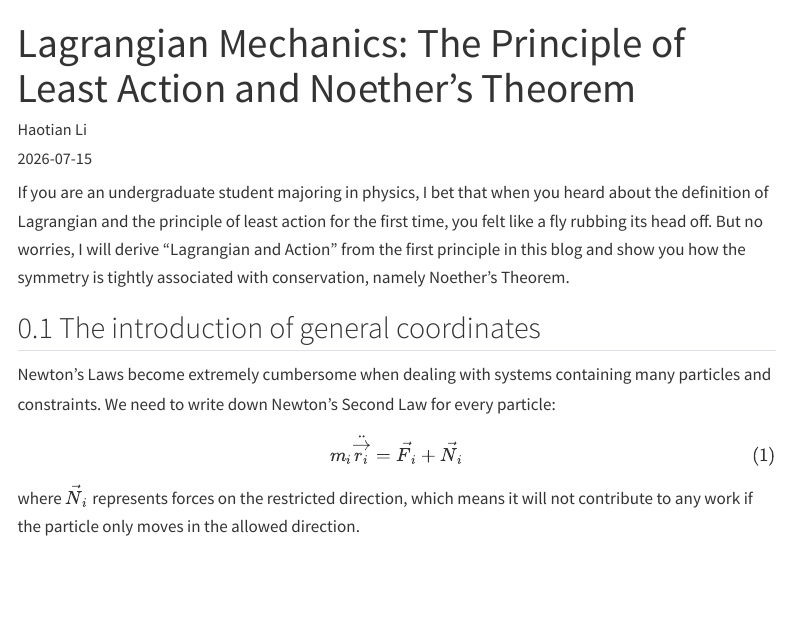
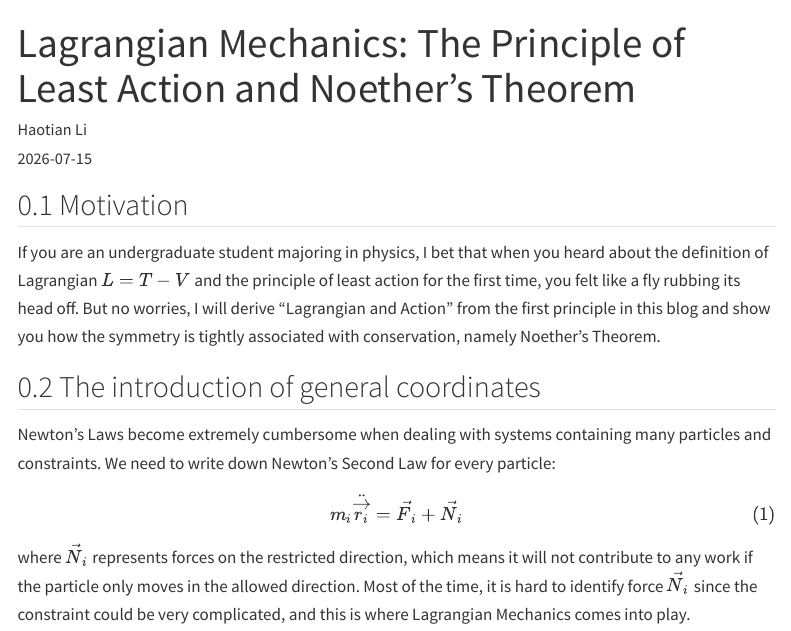
Before and after one commit to lhtPeking/Quarto, a Quarto document (posts/Lagrangian/index.qmd): the page in a window 1100 px wide, from its top. Rendered offline with R 4.5, knitr and Pandoc in place of Quarto, with nearby package versions; menus at the side of the page are left out.

Commit message:
Add new post

```diff
--- a/posts/Lagrangian/index.qmd
+++ b/posts/Lagrangian/index.qmd
@@ -5,7 +5,10 @@ date: 2026-07-15
 categories: [math, physics]
 author: "Haotian Li"
 ---
-If you are an undergraduate student majoring in physics, I bet that when you heard about the definition of Lagrangian and the principle of least action for the first time, you felt like a fly rubbing its head off. But no worries, I will derive “Lagrangian and Action” from the first principle in this blog and show you how the symmetry is tightly associated with conservation, namely Noether’s Theorem.
+
+## Motivation
+
+If you are an undergraduate student majoring in physics, I bet that when you heard about the definition of Lagrangian $L=T-V$ and the principle of least action for the first time, you felt like a fly rubbing its head off. But no worries, I will derive “Lagrangian and Action” from the first principle in this blog and show you how the symmetry is tightly associated with conservation, namely Noether’s Theorem.
 
 ## The introduction of general coordinates
 
@@ -15,4 +18,4 @@ $$
 m_i \ddot{\vec{r_i}}=\vec F_i + \vec N_i
 $$ {#eq-risk}
 
-where $\vec N_i$ represents forces on the restricted direction, which means it will not contribute to any work if the particle only moves in the allowed direction.
+where $\vec N_i$ represents forces on the restricted direction, which means it will not contribute to any work if the particle only moves in the allowed direction. Most of the time, it is hard to identify force $\vec N_i$ since the constraint could be very complicated, and this is where Lagrangian Mechanics comes into play.
```
